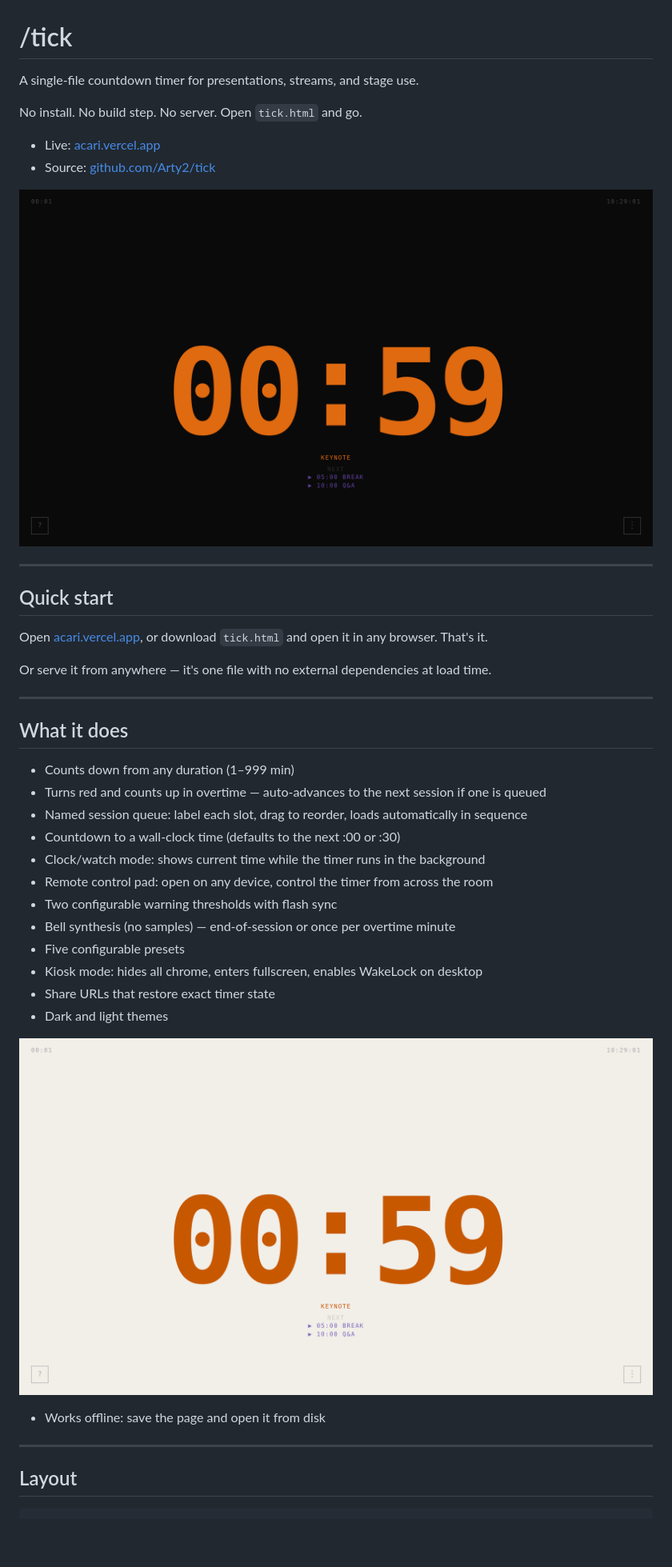
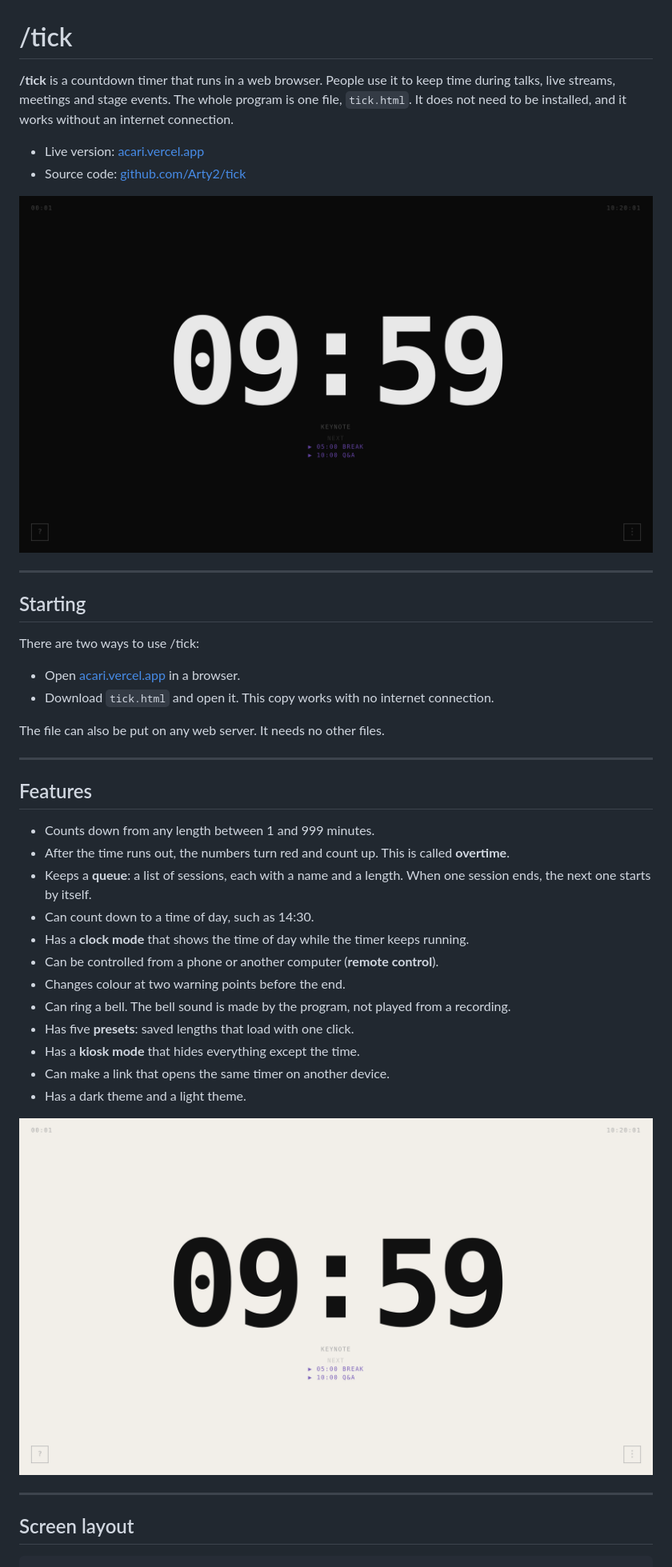
Before and after one commit to Arty2/tick, a Markdown page: README.md, the part around one of its changes. Shown at 80% size. Rendered like a GitHub page; pictures changed too: screenshots/ticker-screenshot_01.png, screenshots/ticker-screenshot_02.png; blank space fills up the shorter version.

````diff
--- a/README.md
+++ b/README.md
@@ -1,45 +1,45 @@
 # /tick
 
-A single-file countdown timer for presentations, streams, and stage use.
+**/tick** is a countdown timer that runs in a web browser. People use it to keep time during talks, live streams, meetings and stage events. The whole program is one file, `tick.html`. It does not need to be installed, and it works without an internet connection.
 
-No install. No build step. No server. Open `tick.html` and go.
+- Live version: [acari.vercel.app](https://acari.vercel.app)
+- Source code: [github.com/Arty2/tick](https://github.com/Arty2/tick)
 
-- Live: [acari.vercel.app](https://acari.vercel.app)
-- Source: [github.com/Arty2/tick](https://github.com/Arty2/tick)
-
-![/tick in its last minute of a keynote, at 00:59 in warning orange, with a break and Q&A queued next](./screenshots/ticker-screenshot_01.png)
+![/tick showing 09:59 left in a keynote, with a break and a Q&A session waiting next](./screenshots/ticker-screenshot_01.png)
 
 ---
 
-## Quick start
+## Starting
 
-Open [acari.vercel.app](https://acari.vercel.app), or download `tick.html` and open it in any browser. That's it.
+There are two ways to use /tick:
 
-Or serve it from anywhere — it's one file with no external dependencies at load time.
+- Open [acari.vercel.app](https://acari.vercel.app) in a browser.
+- Download `tick.html` and open it. This copy works with no internet connection.
+
+The file can also be put on any web server. It needs no other files.
 
 ---
 
-## What it does
+## Features
 
-- Counts down from any duration (1–999 min)
-- Turns red and counts up in overtime — auto-advances to the next session if one is queued
-- Named session queue: label each slot, drag to reorder, loads automatically in sequence
-- Countdown to a wall-clock time (defaults to the next :00 or :30)
-- Clock/watch mode: shows current time while the timer runs in the background
-- Remote control pad: open on any device, control the timer from across the room
-- Two configurable warning thresholds with flash sync
-- Bell synthesis (no samples) — end-of-session or once per overtime minute
-- Five configurable presets
-- Kiosk mode: hides all chrome, enters fullscreen, enables WakeLock on desktop
-- Share URLs that restore exact timer state
-- Dark and light themes
+- Counts down from any length between 1 and 999 minutes.
+- After the time runs out, the numbers turn red and count up. This is called **overtime**.
+- Keeps a **queue**: a list of sessions, each with a name and a length. When one session ends, the next one starts by itself.
+- Can count down to a time of day, such as 14:30.
+- Has a **clock mode** that shows the time of day while the timer keeps running.
+- Can be controlled from a phone or another computer (**remote control**).
+- Changes colour at two warning points before the end.
+- Can ring a bell. The bell sound is made by the program, not played from a recording.
+- Has five **presets**: saved lengths that load with one click.
+- Has a **kiosk mode** that hides everything except the time.
+- Can make a link that opens the same timer on another device.
+- Has a dark theme and a light theme.
 
 ![The same timer in the light theme](./screenshots/ticker-screenshot_02.png)
-- Works offline: save the page and open it from disk
 
 ---
 
-## Layout
+## Screen layout
 
 ```
 ┌─────────────────────────────────────────────────────┐
````
Also changed, not shown: other parts of README.md (+120 -103 lines), 1 other file.
